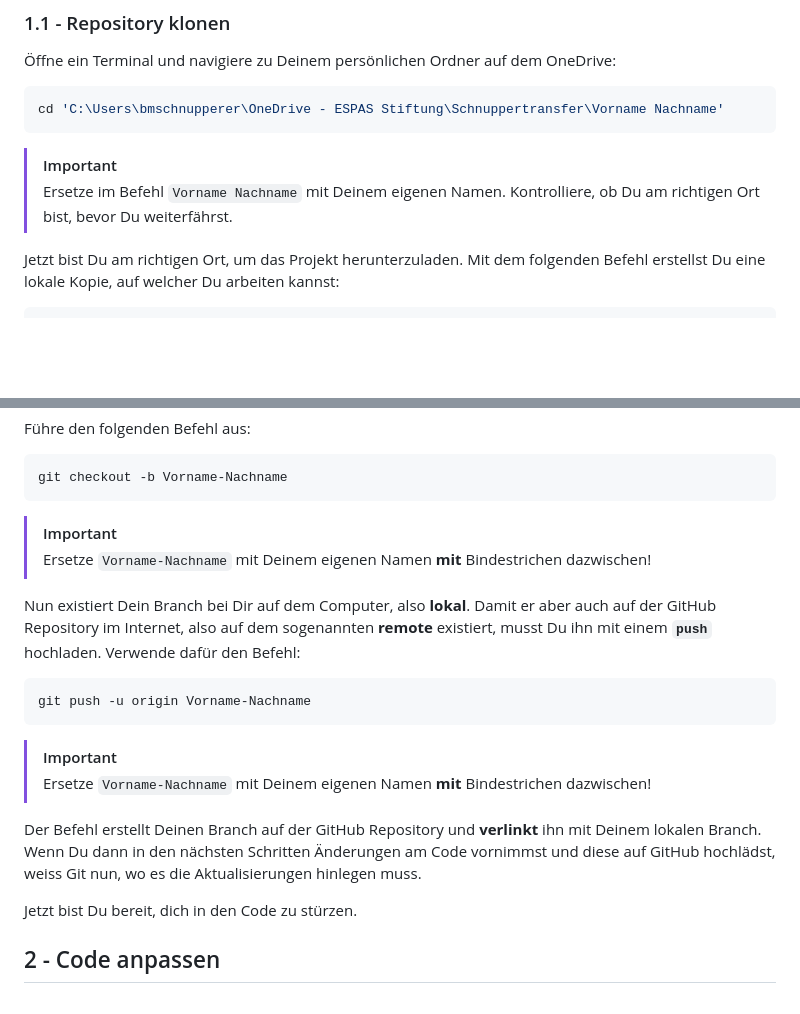
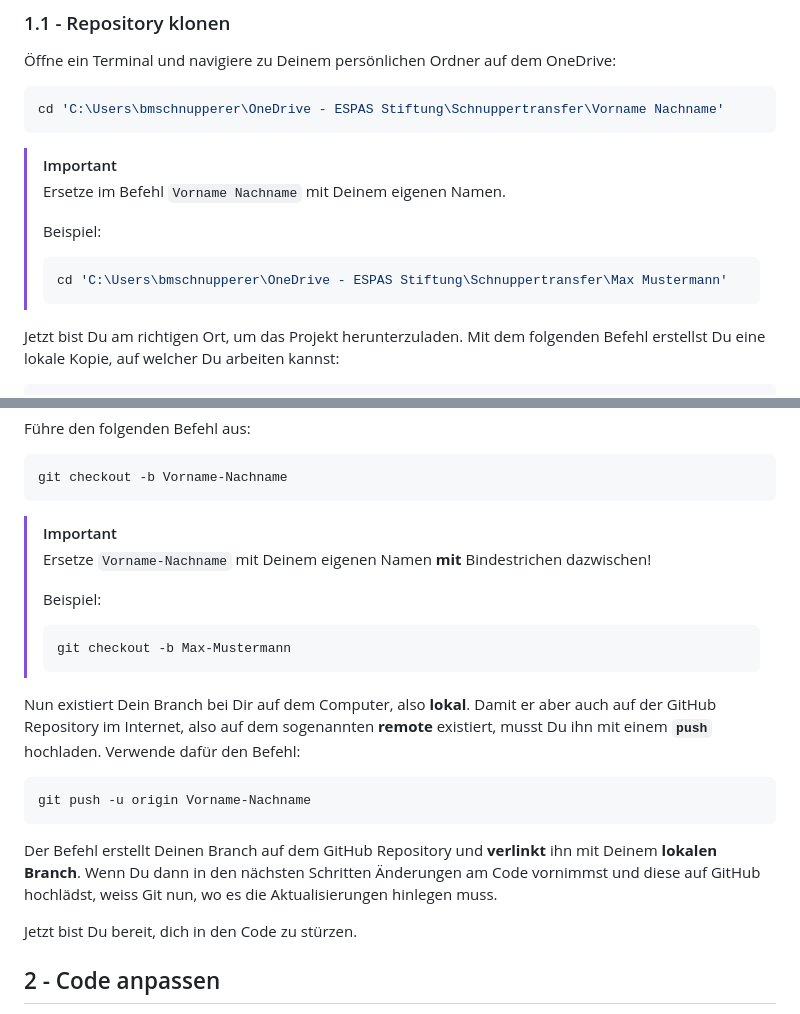
Before and after one commit to espas-bi-it-edu/yodeck-welcome-screen, a Markdown page: Anleitung.md, 2 parts joined by grey strips. Drawn GitHub-style; blank space fills up the shorter version.

Commit message:
Additional explanations and examples

````diff
--- a/Anleitung.md
+++ b/Anleitung.md
@@ -15,7 +15,13 @@ cd 'C:\Users\bmschnupperer\OneDrive - ESPAS Stiftung\Schnuppertransfer\Vorname N
 ```
 
 > [!IMPORTANT]
-> Ersetze im Befehl `Vorname Nachname` mit Deinem eigenen Namen. Kontrolliere, ob Du am richtigen Ort bist, bevor Du weiterfährst.
+> Ersetze im Befehl `Vorname Nachname` mit Deinem eigenen Namen.
+>
+> Beispiel:
+>
+> ```sh
+> cd 'C:\Users\bmschnupperer\OneDrive - ESPAS Stiftung\Schnuppertransfer\Max Mustermann'
+> ```
 
 Jetzt bist Du am richtigen Ort, um das Projekt herunterzuladen. Mit dem folgenden Befehl erstellst Du eine lokale Kopie, auf welcher Du arbeiten kannst:
 
@@ -41,6 +47,12 @@ git checkout -b Vorname-Nachname
 
 > [!IMPORTANT]
 > Ersetze `Vorname-Nachname` mit Deinem eigenen Namen **mit** Bindestrichen dazwischen!
+>
+> Beispiel:
+>
+> ```sh
+> git checkout -b Max-Mustermann
+> ```
 
 Nun existiert Dein Branch bei Dir auf dem Computer, also **lokal**. Damit er aber auch auf der GitHub Repository im Internet, also auf dem sogenannten **remote** existiert, musst Du ihn mit einem **`push`** hochladen. Verwende dafür den Befehl:
 
@@ -48,10 +60,7 @@ Nun existiert Dein Branch bei Dir auf dem Computer, also **lokal**. Damit er abe
 git push -u origin Vorname-Nachname
 ```
 
-> [!IMPORTANT]
-> Ersetze `Vorname-Nachname` mit Deinem eigenen Namen **mit** Bindestrichen dazwischen!
-
-Der Befehl erstellt Deinen Branch auf der GitHub Repository und **verlinkt** ihn mit Deinem lokalen Branch. Wenn Du dann in den nächsten Schritten Änderungen am Code vornimmst und diese auf GitHub hochlädst, weiss Git nun, wo es die Aktualisierungen hinlegen muss.
+Der Befehl erstellt Deinen Branch auf dem GitHub Repository und **verlinkt** ihn mit Deinem **lokalen Branch**. Wenn Du dann in den nächsten Schritten Änderungen am Code vornimmst und diese auf GitHub hochlädst, weiss Git nun, wo es die Aktualisierungen hinlegen muss.
 
 Jetzt bist Du bereit, dich in den Code zu stürzen.
 
````
